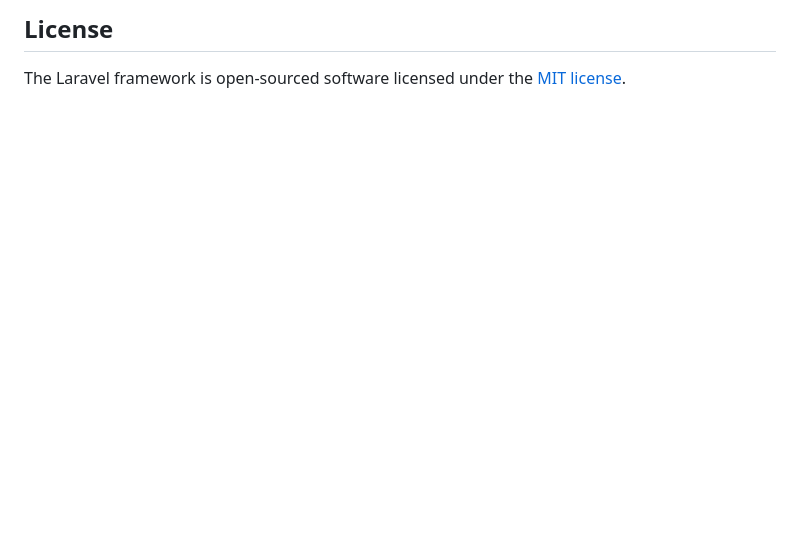
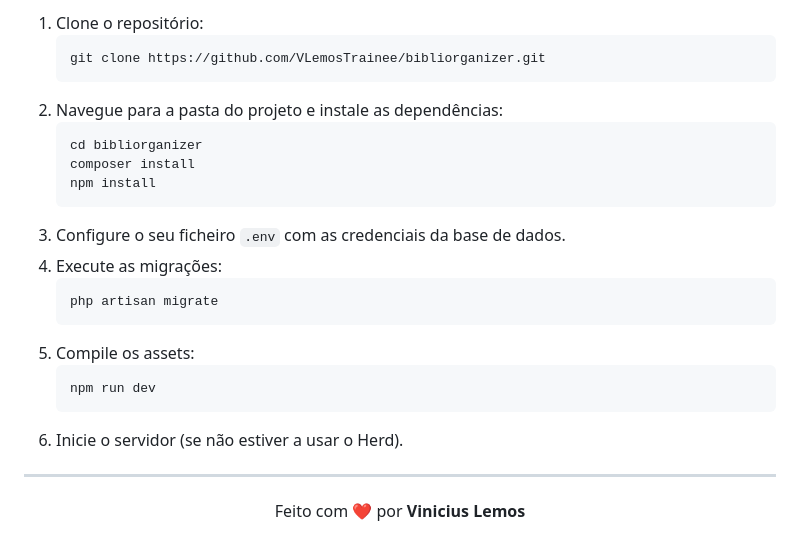
Before and after one commit to VLemosTrainee/bibliorganizer, a Markdown page: README.md, the part around one of its changes. Rendered like a GitHub page; blank space fills up the shorter version.

````diff
--- a/README.md
+++ b/README.md
@@ -58,4 +68,27 @@ If you discover a security vulnerability within Laravel, please send an e-mail t
 
-## License
+1.  Clone o repositório:
+    ```bash
+    git clone https://github.com/VLemosTrainee/bibliorganizer.git
+    ```
+2.  Navegue para a pasta do projeto e instale as dependências:
+    ```bash
+    cd bibliorganizer
+    composer install
+    npm install
+    ```
+3.  Configure o seu ficheiro `.env` com as credenciais da base de dados.
+4.  Execute as migrações:
+    ```bash
+    php artisan migrate
+    ```
+5.  Compile os assets:
+    ```bash
+    npm run dev
+    ```
+6.  Inicie o servidor (se não estiver a usar o Herd).
 
-The Laravel framework is open-sourced software licensed under the [MIT license](https://opensource.org/licenses/MIT).
+---
+
+<div align="center">
+  <p>Feito com ❤️ por <strong>Vinicius Lemos</strong></p>
+</div>
````
Also changed, not shown: other parts of README.md (+48 -38 lines).
